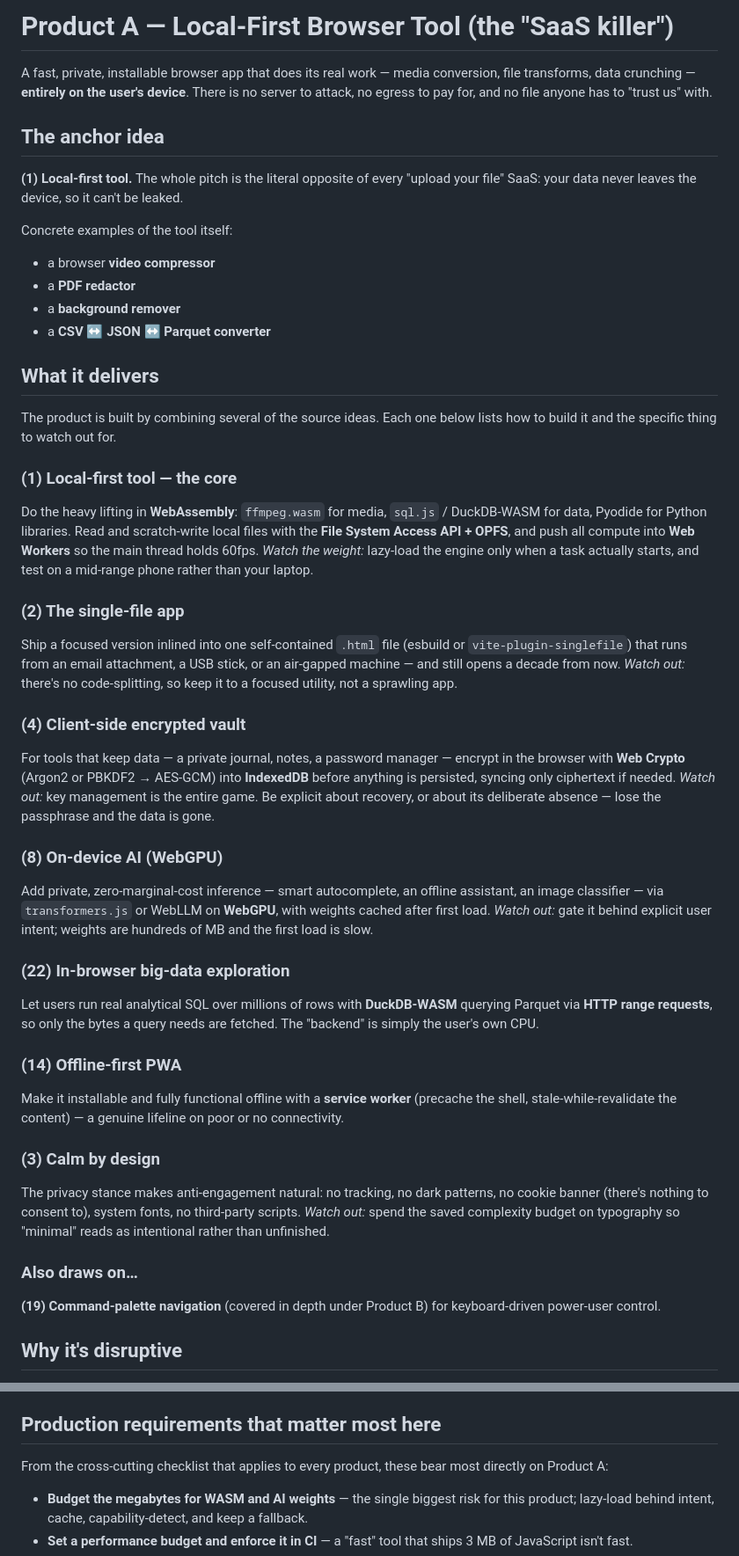
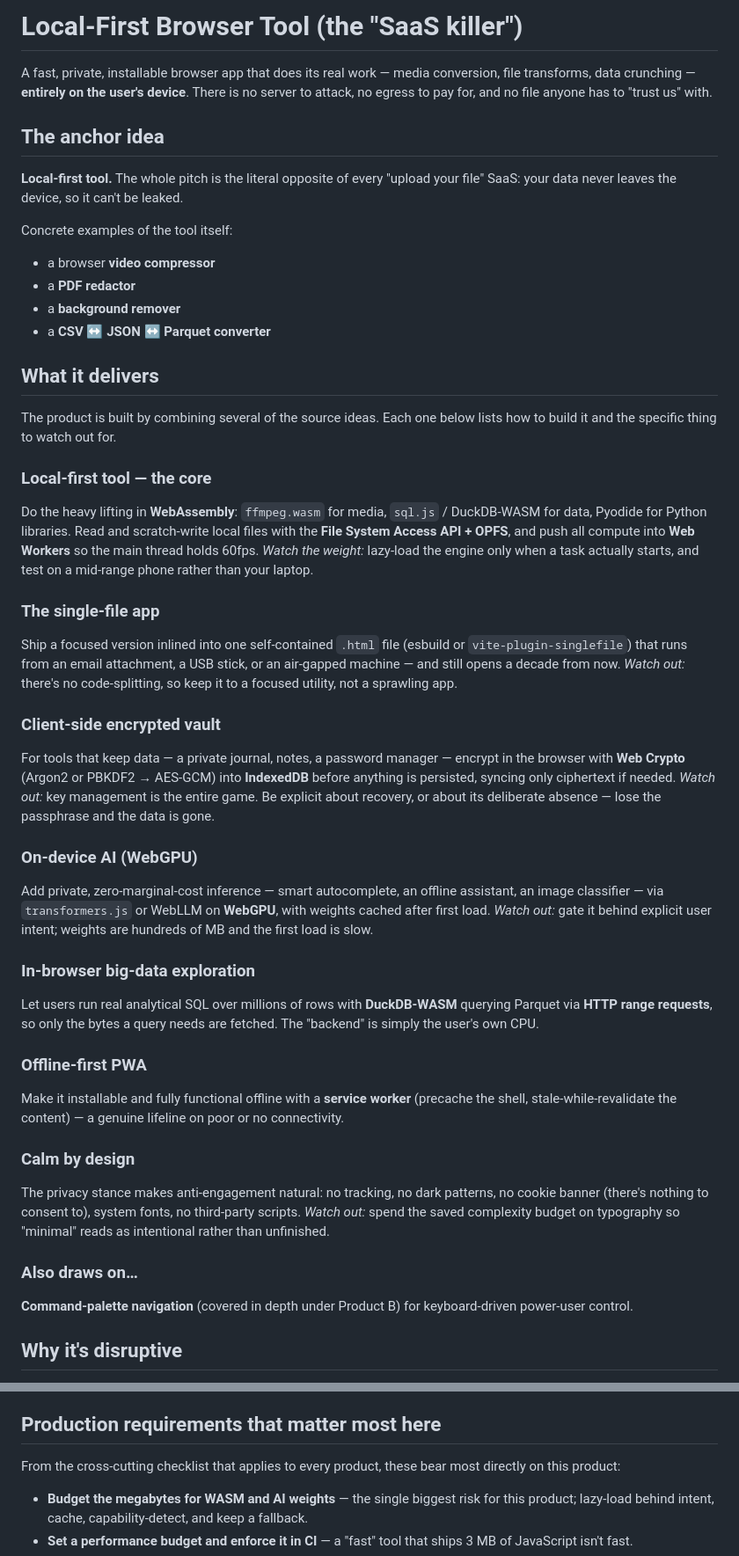
Before and after one commit to qosmytek/cove, a Markdown page: docs/reference/source-brief.md, 2 parts joined by grey strips. Shown at 88% size. GitHub-like rendering.

Commit message:
docs(source-brief): remove Product A naming and source-idea numbers
The brief no longer self-identifies as the "Product A" prototype, and the
(N) numbers that prefixed each idea are dropped. Genuine parentheticals
(e.g. "(WebGPU)") are kept.

Co-Authored-By: Claude Opus 4.8 <noreply@anthropic.com>

```diff
--- a/docs/reference/source-brief.md
+++ b/docs/reference/source-brief.md
@@ -1,10 +1,10 @@
-# Product A — Local-First Browser Tool (the "SaaS killer")
+# Local-First Browser Tool (the "SaaS killer")
 
 A fast, private, installable browser app that does its real work — media conversion, file transforms, data crunching — **entirely on the user's device**. There is no server to attack, no egress to pay for, and no file anyone has to "trust us" with.
 
 ## The anchor idea
 
-**(1) Local-first tool.** The whole pitch is the literal opposite of every "upload your file" SaaS: your data never leaves the device, so it can't be leaked.
+**Local-first tool.** The whole pitch is the literal opposite of every "upload your file" SaaS: your data never leaves the device, so it can't be leaked.
 
 Concrete examples of the tool itself:
 
@@ -17,34 +17,34 @@ Concrete examples of the tool itself:
 
 The product is built by combining several of the source ideas. Each one below lists how to build it and the specific thing to watch out for.
 
-### (1) Local-first tool — the core
+### Local-first tool — the core
 Do the heavy lifting in **WebAssembly**: `ffmpeg.wasm` for media, `sql.js` / DuckDB-WASM for data, Pyodide for Python libraries. Read and scratch-write local files with the **File System Access API + OPFS**, and push all compute into **Web Workers** so the main thread holds 60fps.
 *Watch the weight:* lazy-load the engine only when a task actually starts, and test on a mid-range phone rather than your laptop.
 
-### (2) The single-file app
+### The single-file app
 Ship a focused version inlined into one self-contained `.html` file (esbuild or `vite-plugin-singlefile`) that runs from an email attachment, a USB stick, or an air-gapped machine — and still opens a decade from now.
 *Watch out:* there's no code-splitting, so keep it to a focused utility, not a sprawling app.
 
-### (4) Client-side encrypted vault
+### Client-side encrypted vault
 For tools that keep data — a private journal, notes, a password manager — encrypt in the browser with **Web Crypto** (Argon2 or PBKDF2 → AES-GCM) into **IndexedDB** before anything is persisted, syncing only ciphertext if needed.
 *Watch out:* key management is the entire game. Be explicit about recovery, or about its deliberate absence — lose the passphrase and the data is gone.
 
-### (8) On-device AI (WebGPU)
+### On-device AI (WebGPU)
 Add private, zero-marginal-cost inference — smart autocomplete, an offline assistant, an image classifier — via `transformers.js` or WebLLM on **WebGPU**, with weights cached after first load.
 *Watch out:* gate it behind explicit user intent; weights are hundreds of MB and the first load is slow.
 
-### (22) In-browser big-data exploration
+### In-browser big-data exploration
 Let users run real analytical SQL over millions of rows with **DuckDB-WASM** querying Parquet via **HTTP range requests**, so only the bytes a query needs are fetched. The "backend" is simply the user's own CPU.
 
-### (14) Offline-first PWA
+### Offline-first PWA
 Make it installable and fully functional offline with a **service worker** (precache the shell, stale-while-revalidate the content) — a genuine lifeline on poor or no connectivity.
 
-### (3) Calm by design
+### Calm by design
 The privacy stance makes anti-engagement natural: no tracking, no dark patterns, no cookie banner (there's nothing to consent to), system fonts, no third-party scripts.
 *Watch out:* spend the saved complexity budget on typography so "minimal" reads as intentional rather than unfinished.
 
 ### Also draws on…
-**(19) Command-palette navigation** (covered in depth under Product B) for keyboard-driven power-user control.
+**Command-palette navigation** (covered in depth under Product B) for keyboard-driven power-user control.
 
 ## Why it's disruptive
 
@@ -61,7 +61,7 @@ It markets privacy you **can't violate** rather than a policy you merely promise
 
 ## Production requirements that matter most here
 
-From the cross-cutting checklist that applies to every product, these bear most directly on Product A:
+From the cross-cutting checklist that applies to every product, these bear most directly on this product:
 
 - **Budget the megabytes for WASM and AI weights** — the single biggest risk for this product; lazy-load behind intent, cache, capability-detect, and keep a fallback.
 - **Set a performance budget and enforce it in CI** — a "fast" tool that ships 3 MB of JavaScript isn't fast.
```
